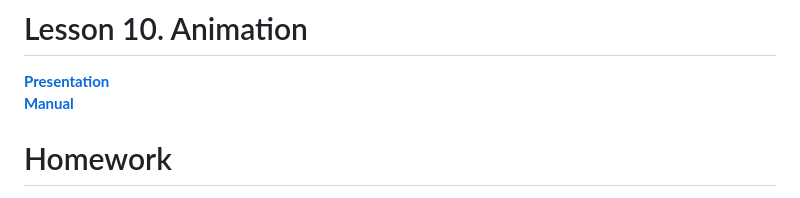
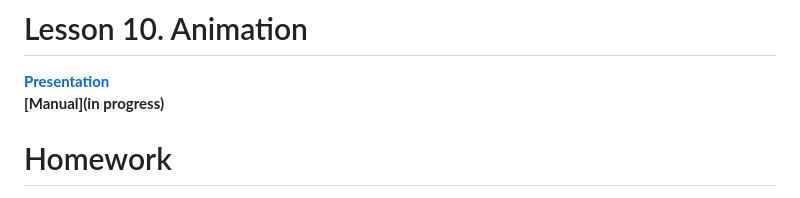
Before and after one commit to broacademy/HTML-course-2, a Markdown page: lesson-10.md, the part around the change. Drawn GitHub-style.

Commit message:
modified

```diff
--- a/lesson-10.md
+++ b/lesson-10.md
@@ -1,7 +1,8 @@
 # Lesson 10. Animation
 
 **[Presentation](presentations/presentation-10.pdf)**<br />
-**[Manual](manuals/manual-10.pdf)**<br />
+**[Manual](in progress)**
+<!-- (manuals/manual-10.pdf)**<br /> -->
 
 
 <!-- **[Video record](https://drive.google.com/file/d/15xcGyQV1q0Ams9eTuCvbvykAEkRYWqq_/view?usp=sharing)** <br />
```
